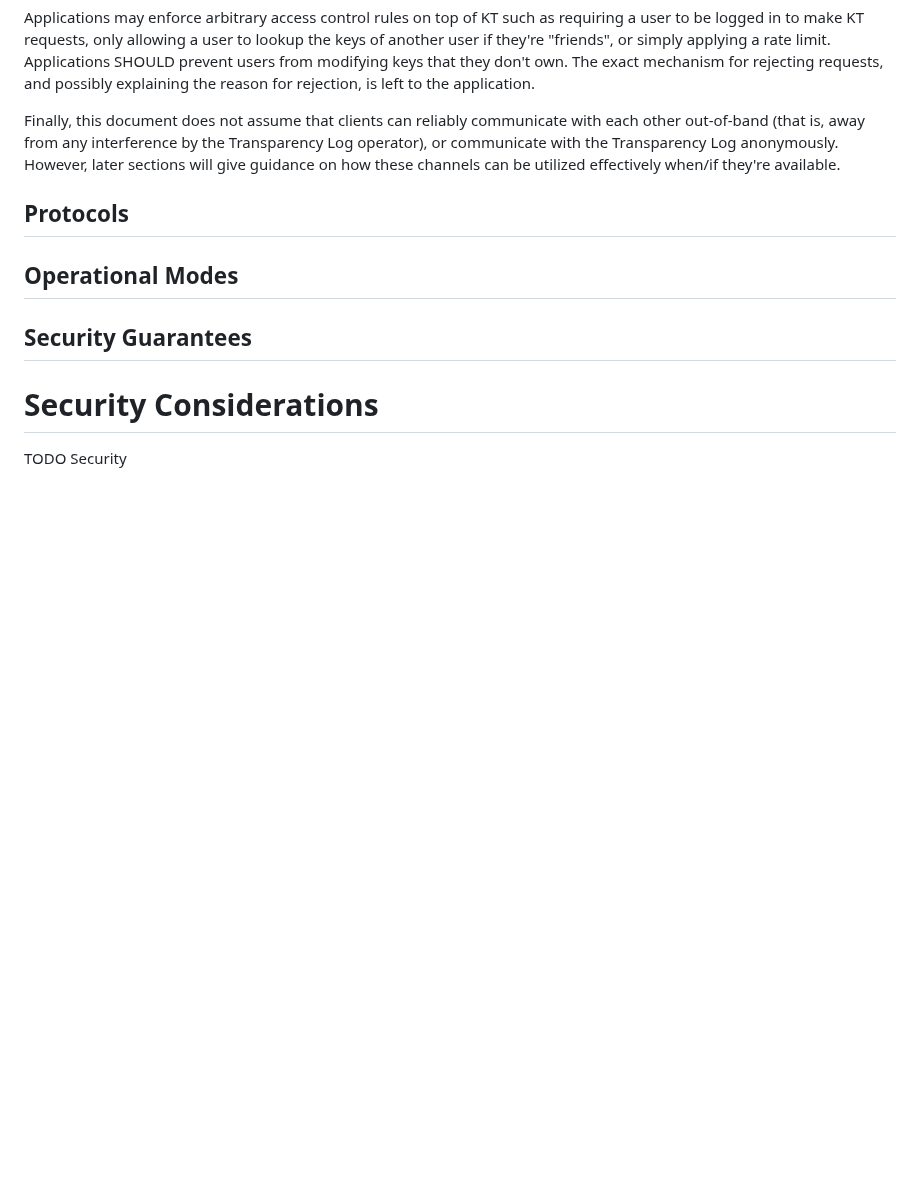
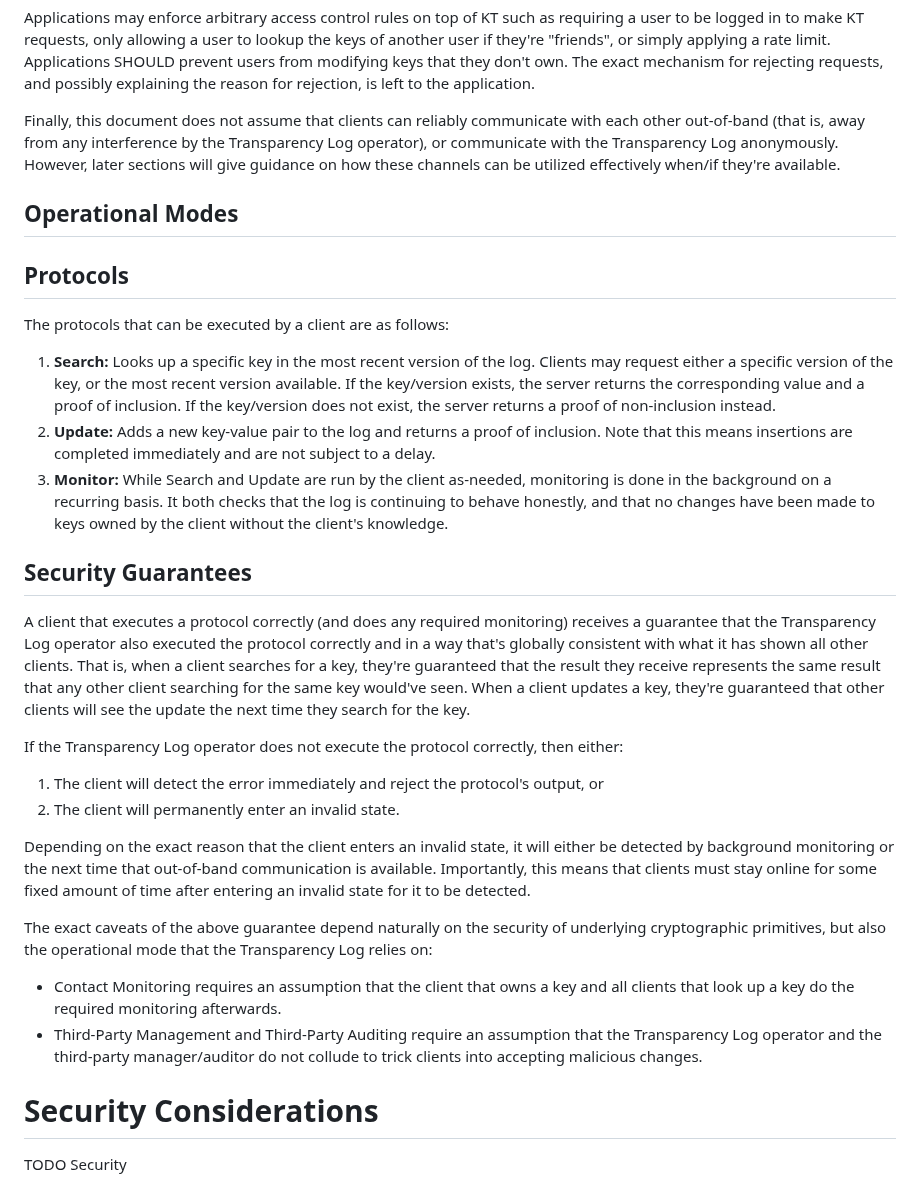
Before and after one commit to Bren2010/draft-key-transparency, a Markdown page: draft-mcmillion-key-transparency.md, the part around one of its changes. GitHub-like rendering; blank space fills up the shorter version.

Commit message:
Write protocol overview and security guarantees.

```diff
--- a/draft-mcmillion-key-transparency.md
+++ b/draft-mcmillion-key-transparency.md
@@ -129,8 +129,54 @@ Transparency Log operator), or communicate with the Transparency Log
 anonymously. However, later sections will give guidance on how these channels
 can be utilized effectively when/if they're available.
 
+## Operational Modes
+
 ## Protocols
 
-## Operational Modes
+The protocols that can be executed by a client are as follows:
+
+1. **Search:** Looks up a specific key in the most recent version of the log.
+   Clients may request either a specific version of the key, or the most recent
+   version available. If the key/version exists, the server returns the
+   corresponding value and a proof of inclusion. If the key/version does
+   not exist, the server returns a proof of non-inclusion instead.
+2. **Update:** Adds a new key-value pair to the log and returns a proof of
+   inclusion. Note that this means insertions are completed immediately and are
+   not subject to a delay.
+3. **Monitor:** While Search and Update are run by the client as-needed,
+   monitoring is done in the background on a recurring basis. It both checks
+   that the log is continuing to behave honestly, and that no changes have been
+   made to keys owned by the client without the client's knowledge.
 
 ## Security Guarantees
+
+A client that executes a protocol correctly (and does any required monitoring)
+receives a guarantee that the Transparency Log operator also executed the
+protocol correctly and in a way that's globally consistent with what it has
+shown all other clients. That is, when a client searches for a key, they're
+guaranteed that the result they receive represents the same result that any
+other client searching for the same key would've seen. When a client updates a
+key, they're guaranteed that other clients will see the update the next time
+they search for the key.
+
+If the Transparency Log operator does not execute the protocol correctly, then either:
+
+1. The client will detect the error immediately and reject the protocol's output, or
+2. The client will permanently enter an invalid state.
+
+Depending on the exact reason that the client enters an invalid state, it will
+either be detected by background monitoring or the next time that out-of-band
+communication is available. Importantly, this means that clients must stay
+online for some fixed amount of time after entering an invalid state for it to
+be detected.
+
+The exact caveats of the above guarantee depend naturally on the security of
+underlying cryptographic primitives, but also the operational mode that the
+Transparency Log relies on:
+
+- Contact Monitoring requires an assumption that the client that owns a key and
+  all clients that look up a key do the required monitoring afterwards.
+- Third-Party Management and Third-Party Auditing require an assumption that the
+  Transparency Log operator and the third-party manager/auditor do not collude
+  to trick clients into accepting malicious changes.
+
```
Also changed, not shown: other parts of draft-mcmillion-key-transparency.md (+2 -0 lines).
